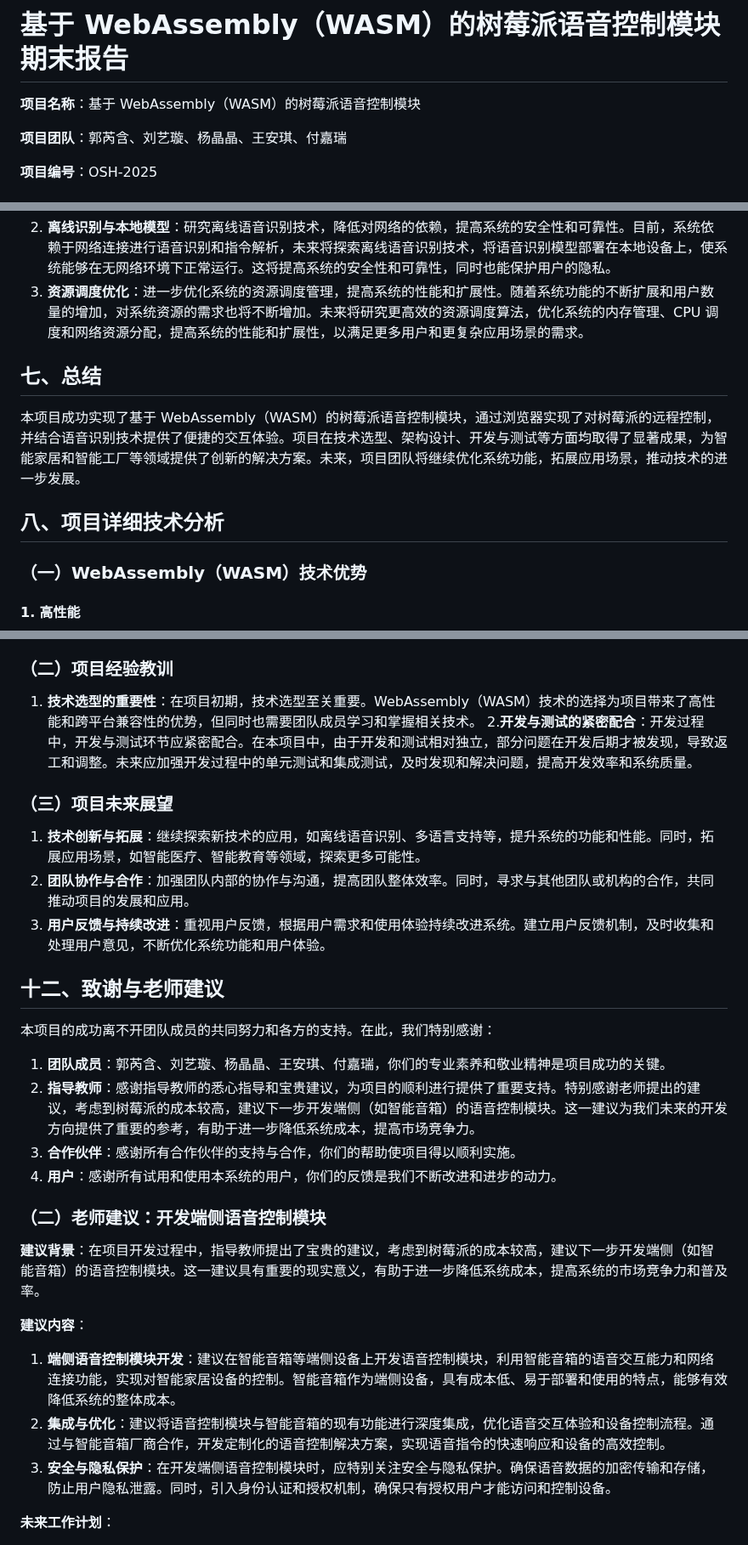
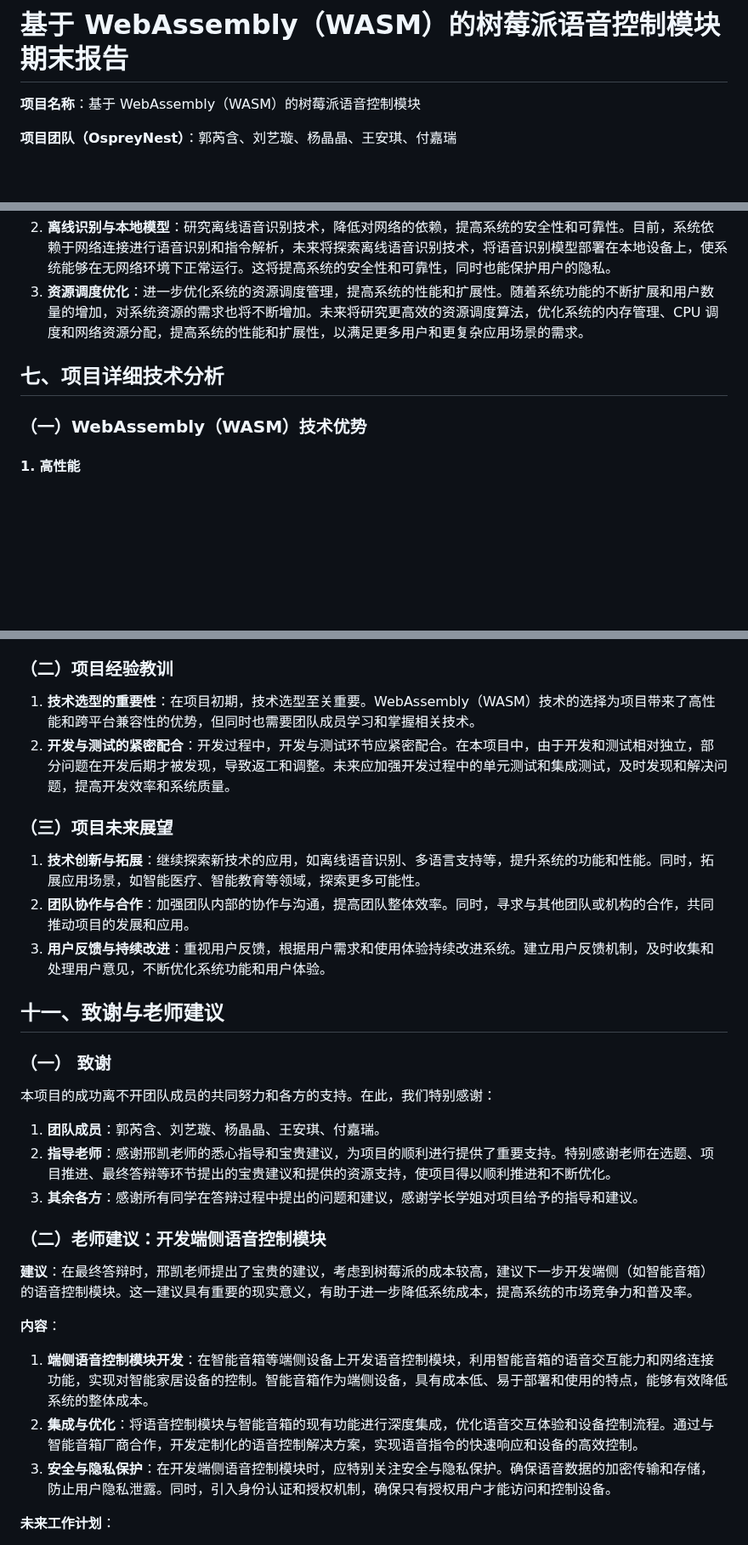
Before and after one commit to OSH-2025/OspreyNest, a Markdown page: 报告/期末汇报/期末报告.md, 3 parts joined by grey strips. Shown at 85% size. GitHub-like rendering; blank space fills up the shorter version.

```diff
--- a/报告/期末汇报/期末报告.md
+++ b/报告/期末汇报/期末报告.md
@@ -2,7 +2,6 @@
 
 **项目名称**：基于 WebAssembly（WASM）的树莓派语音控制模块
 
-**项目团队**：郭芮含、刘艺璇、杨晶晶、王安琪、付嘉瑞
+**项目团队（OspreyNest）**：郭芮含、刘艺璇、杨晶晶、王安琪、付嘉瑞
 
-**项目编号**：OSH-2025
 
@@ -116,11 +196,9 @@ WebAssembly（WASM）是一种新兴的 Web 技术，它是一种二进制指令
 2. **离线识别与本地模型**：研究离线语音识别技术，降低对网络的依赖，提高系统的安全性和可靠性。目前，系统依赖于网络连接进行语音识别和指令解析，未来将探索离线语音识别技术，将语音识别模型部署在本地设备上，使系统能够在无网络环境下正常运行。这将提高系统的安全性和可靠性，同时也能保护用户的隐私。
 3. **资源调度优化**：进一步优化系统的资源调度管理，提高系统的性能和扩展性。随着系统功能的不断扩展和用户数量的增加，对系统资源的需求也将不断增加。未来将研究更高效的资源调度算法，优化系统的内存管理、CPU 调度和网络资源分配，提高系统的性能和扩展性，以满足更多用户和更复杂应用场景的需求。
 
-## 七、总结
 
-本项目成功实现了基于 WebAssembly（WASM）的树莓派语音控制模块，通过浏览器实现了对树莓派的远程控制，并结合语音识别技术提供了便捷的交互体验。项目在技术选型、架构设计、开发与测试等方面均取得了显著成果，为智能家居和智能工厂等领域提供了创新的解决方案。未来，项目团队将继续优化系统功能，拓展应用场景，推动技术的进一步发展。
 
-## 八、项目详细技术分析
+## 七、项目详细技术分析
 
 ### （一）WebAssembly（WASM）技术优势
 
@@ -260,7 +338,7 @@ WASM 可以与 JavaScript 无缝交互，既可以从 JavaScript 调用 WASM 代
 ### （二）项目经验教训
 
 1. **技术选型的重要性**：在项目初期，技术选型至关重要。WebAssembly（WASM）技术的选择为项目带来了高性能和跨平台兼容性的优势，但同时也需要团队成员学习和掌握相关技术。
-2.**开发与测试的紧密配合**：开发过程中，开发与测试环节应紧密配合。在本项目中，由于开发和测试相对独立，部分问题在开发后期才被发现，导致返工和调整。未来应加强开发过程中的单元测试和集成测试，及时发现和解决问题，提高开发效率和系统质量。
+2. **开发与测试的紧密配合**：开发过程中，开发与测试环节应紧密配合。在本项目中，由于开发和测试相对独立，部分问题在开发后期才被发现，导致返工和调整。未来应加强开发过程中的单元测试和集成测试，及时发现和解决问题，提高开发效率和系统质量。
 
 ### （三）项目未来展望
 
@@ -268,22 +346,22 @@ WASM 可以与 JavaScript 无缝交互，既可以从 JavaScript 调用 WASM 代
 2. **团队协作与合作**：加强团队内部的协作与沟通，提高团队整体效率。同时，寻求与其他团队或机构的合作，共同推动项目的发展和应用。
 3. **用户反馈与持续改进**：重视用户反馈，根据用户需求和使用体验持续改进系统。建立用户反馈机制，及时收集和处理用户意见，不断优化系统功能和用户体验。
 
-## 十二、致谢与老师建议
+## 十一、致谢与老师建议
 
+### （一） 致谢
 本项目的成功离不开团队成员的共同努力和各方的支持。在此，我们特别感谢：
 
-1. **团队成员**：郭芮含、刘艺璇、杨晶晶、王安琪、付嘉瑞，你们的专业素养和敬业精神是项目成功的关键。
-2. **指导教师**：感谢指导教师的悉心指导和宝贵建议，为项目的顺利进行提供了重要支持。特别感谢老师提出的建议，考虑到树莓派的成本较高，建议下一步开发端侧（如智能音箱）的语音控制模块。这一建议为我们未来的开发方向提供了重要的参考，有助于进一步降低系统成本，提高市场竞争力。
-3. **合作伙伴**：感谢所有合作伙伴的支持与合作，你们的帮助使项目得以顺利实施。
-4. **用户**：感谢所有试用和使用本系统的用户，你们的反馈是我们不断改进和进步的动力。
+1. **团队成员**：郭芮含、刘艺璇、杨晶晶、王安琪、付嘉瑞。
+2. **指导老师**：感谢邢凯老师的悉心指导和宝贵建议，为项目的顺利进行提供了重要支持。特别感谢老师在选题、项目推进、最终答辩等环节提出的宝贵建议和提供的资源支持，使项目得以顺利推进和不断优化。
+3. **其余各方**：感谢所有同学在答辩过程中提出的问题和建议，感谢学长学姐对项目给予的指导和建议。
 
 ### （二）老师建议：开发端侧语音控制模块
 
-**建议背景**：在项目开发过程中，指导教师提出了宝贵的建议，考虑到树莓派的成本较高，建议下一步开发端侧（如智能音箱）的语音控制模块。这一建议具有重要的现实意义，有助于进一步降低系统成本，提高系统的市场竞争力和普及率。
+**建议**：在最终答辩时，邢凯老师提出了宝贵的建议，考虑到树莓派的成本较高，建议下一步开发端侧（如智能音箱）的语音控制模块。这一建议具有重要的现实意义，有助于进一步降低系统成本，提高系统的市场竞争力和普及率。
 
-**建议内容**：
-1. **端侧语音控制模块开发**：建议在智能音箱等端侧设备上开发语音控制模块，利用智能音箱的语音交互能力和网络连接功能，实现对智能家居设备的控制。智能音箱作为端侧设备，具有成本低、易于部署和使用的特点，能够有效降低系统的整体成本。
-2. **集成与优化**：建议将语音控制模块与智能音箱的现有功能进行深度集成，优化语音交互体验和设备控制流程。通过与智能音箱厂商合作，开发定制化的语音控制解决方案，实现语音指令的快速响应和设备的高效控制。
+**内容**：
+1. **端侧语音控制模块开发**：在智能音箱等端侧设备上开发语音控制模块，利用智能音箱的语音交互能力和网络连接功能，实现对智能家居设备的控制。智能音箱作为端侧设备，具有成本低、易于部署和使用的特点，能够有效降低系统的整体成本。
+2. **集成与优化**：将语音控制模块与智能音箱的现有功能进行深度集成，优化语音交互体验和设备控制流程。通过与智能音箱厂商合作，开发定制化的语音控制解决方案，实现语音指令的快速响应和设备的高效控制。
 3. **安全与隐私保护**：在开发端侧语音控制模块时，应特别关注安全与隐私保护。确保语音数据的加密传输和存储，防止用户隐私泄露。同时，引入身份认证和授权机制，确保只有授权用户才能访问和控制设备。
 
 **未来工作计划**：
```
Also changed, not shown: other parts of 报告/期末汇报/期末报告.md (+85 -4 lines).
